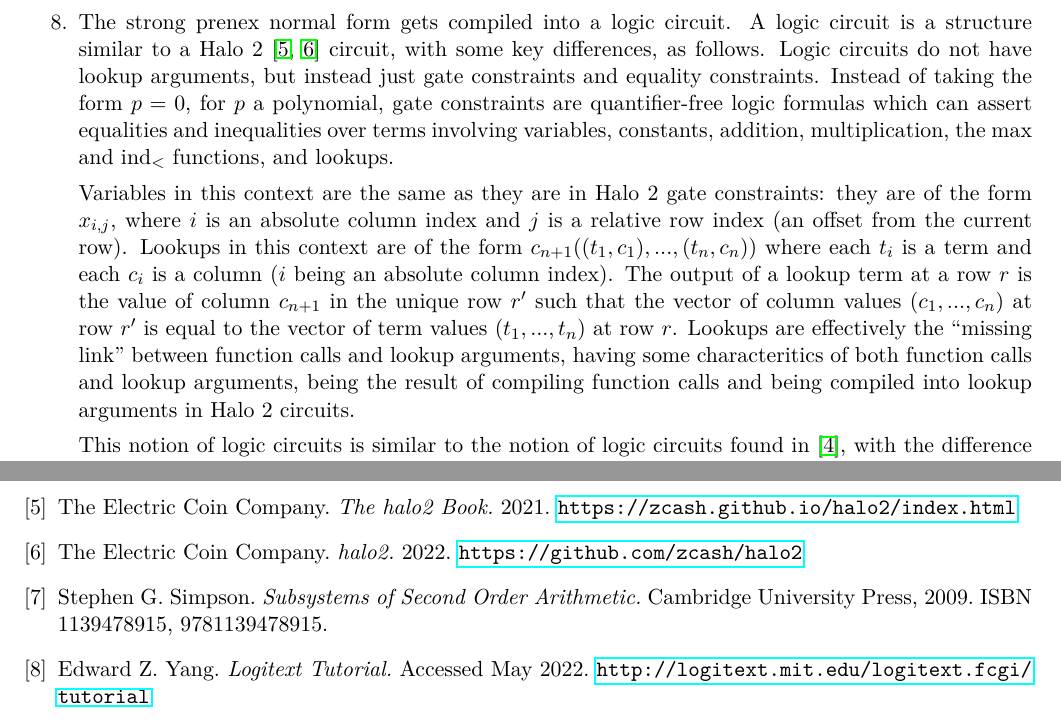
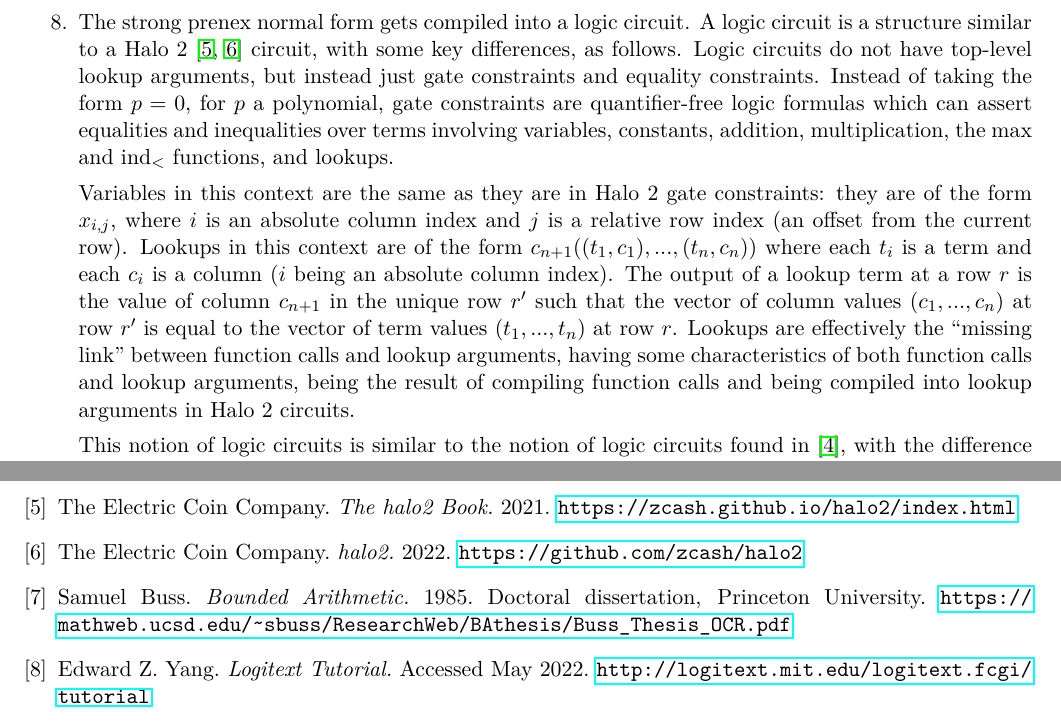
Before and after one commit to Polytopoi/osl-update, a LaTeX paper (src/osl-update.tex): two parts of pages 4 and 27 of 27, joined at a grey line, cut so that both start at the same text. Compiled offline with pdfLaTeX.

Commit message:
revisions

```diff
--- a/src/osl-update.tex
+++ b/src/osl-update.tex
@@ -81,9 +81,9 @@ Overall, the OSL compiler in its current form has the following stages, from fir
 	\item The de Bruijn indices in the $\Sigma^1_1$ formula get replaced with gensyms, which are globally unique generated names. Formulas using de Bruijn indices are relatively easy to generate, because unintended variable capture is not much of a concern; there is no need to carry state to remember which variable names have been used during the generation process. On the other hand, formulas using gensyms are relatively easy to manipulate. That is why this stage is useful.
 	\item The $\Sigma^1_1$ formula gets converted into a prenex normal form, which brings all quantifiers to the front of the formula.
 	\item The prenex normal form gets converted into a strong prenex normal form, which brings all instance quantifiers to the front of the formula, followed by all existential quantifiers, followed by all universal quantifiers.
-	\item The strong prenex normal form gets compiled into a logic circuit. A logic circuit is a structure similar to a Halo 2 \cite{halo2-book,halo2-github} circuit, with some key differences, as follows. Logic circuits do not have lookup arguments, but instead just gate constraints and equality constraints. Instead of taking the form $p = 0$, for $p$ a polynomial, gate constraints are quantifier-free logic formulas which can assert equalities and inequalities over terms involving variables, constants, addition, multiplication, the max and $\text{ind}_<$ functions, and lookups.
-
-		Variables in this context are the same as they are in Halo 2 gate constraints: they are of the form $x_{i,j}$, where $i$ is an absolute column index and $j$ is a relative row index (an offset from the current row). Lookups in this context are of the form $c_{n+1}((t_1, c_1), ..., (t_n, c_n))$ where each $t_i$ is a term and each $c_i$ is a column ($i$ being an absolute column index). The output of a lookup term at a row $r$ is the value of column $c_{n+1}$ in the unique row $r'$ such that the vector of column values $(c_1, ..., c_n)$ at row $r'$ is equal to the vector of term values $(t_1, ..., t_n)$ at row $r$. Lookups are effectively the ``missing link'' between function calls and lookup arguments, having some characteritics of both function calls and lookup arguments, being the result of compiling function calls and being compiled into lookup arguments in Halo 2 circuits.
+	\item The strong prenex normal form gets compiled into a logic circuit. A logic circuit is a structure similar to a Halo 2 \cite{halo2-book,halo2-github} circuit, with some key differences, as follows. Logic circuits do not have top-level lookup arguments, but instead just gate constraints and equality constraints. Instead of taking the form $p = 0$, for $p$ a polynomial, gate constraints are quantifier-free logic formulas which can assert equalities and inequalities over terms involving variables, constants, addition, multiplication, the max and $\text{ind}_<$ functions, and lookups.
+
+		Variables in this context are the same as they are in Halo 2 gate constraints: they are of the form $x_{i,j}$, where $i$ is an absolute column index and $j$ is a relative row index (an offset from the current row). Lookups in this context are of the form $c_{n+1}((t_1, c_1), ..., (t_n, c_n))$ where each $t_i$ is a term and each $c_i$ is a column ($i$ being an absolute column index). The output of a lookup term at a row $r$ is the value of column $c_{n+1}$ in the unique row $r'$ such that the vector of column values $(c_1, ..., c_n)$ at row $r'$ is equal to the vector of term values $(t_1, ..., t_n)$ at row $r$. Lookups are effectively the ``missing link'' between function calls and lookup arguments, having some characteristics of both function calls and lookup arguments, being the result of compiling function calls and being compiled into lookup arguments in Halo 2 circuits.
 
 		This notion of logic circuits is similar to the notion of logic circuits found in \cite{sigma11-poly-bounds}, with the difference being that terms related by equalities and inequalities are as just described instead of being plain polynomials as in \cite{sigma11-poly-bounds}.
 
@@ -2029,7 +2029,7 @@ if $\delta_{M[f_1 \mapsto g]}(\phi)$ is defined for each $g$.
 
 	\bibitem{halo2-github} The Electric Coin Company. \textit{halo2.} 2022. \url{https://github.com/zcash/halo2}
 
-	\bibitem{simpson} Stephen G. Simpson. \textit{Subsystems of Second Order Arithmetic.} Cambridge University Press, 2009. ISBN 1139478915, 9781139478915.
+	\bibitem{buss} Samuel Buss. \textit{Bounded Arithmetic.} 1985. Doctoral dissertation, Princeton University. \url{https://mathweb.ucsd.edu/~sbuss/ResearchWeb/BAthesis/Buss\_Thesis\_OCR.pdf}
 
 	\bibitem{sequent-calculus} Edward Z. Yang. \textit{Logitext Tutorial.} Accessed May 2022. \url{http://logitext.mit.edu/logitext.fcgi/tutorial}
 
```
Also changed, not shown: src/osl-update.tex (2 more changed lines).
